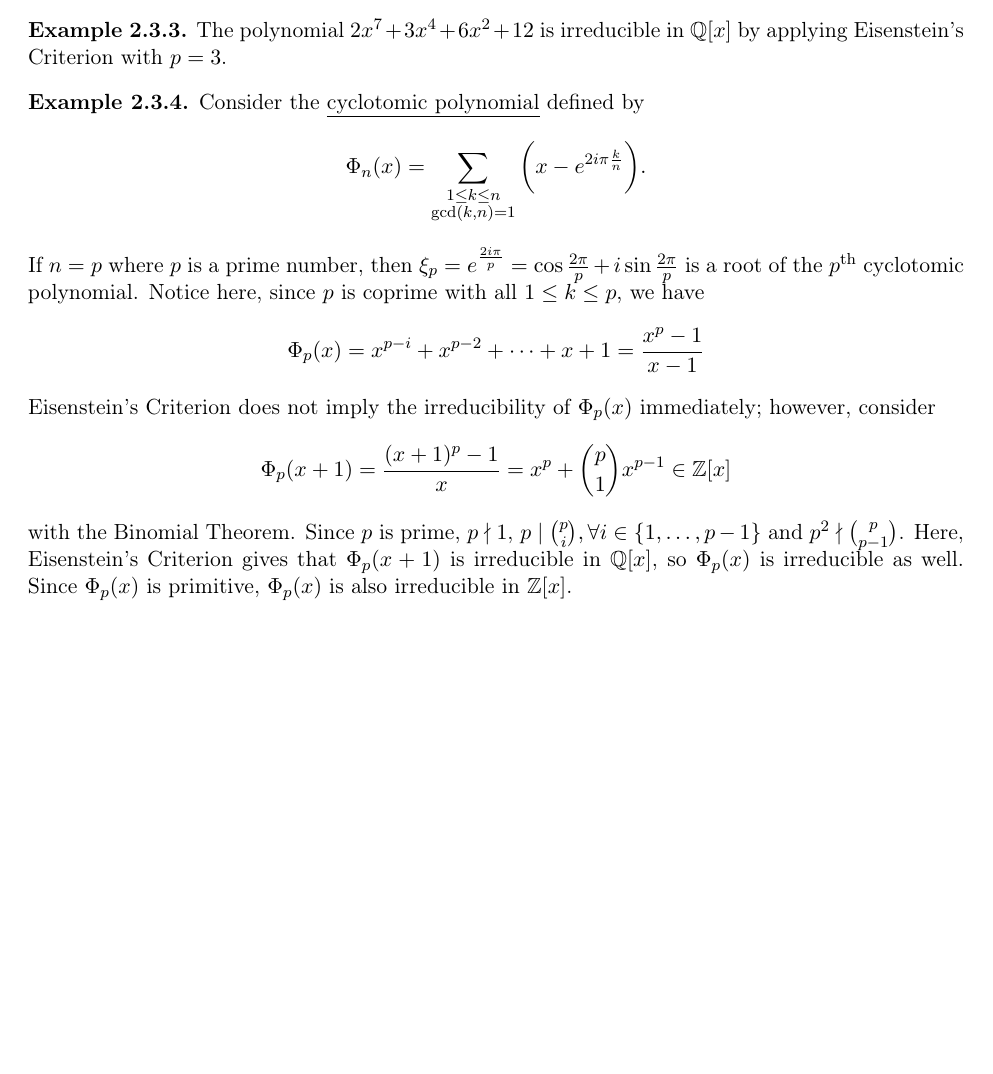
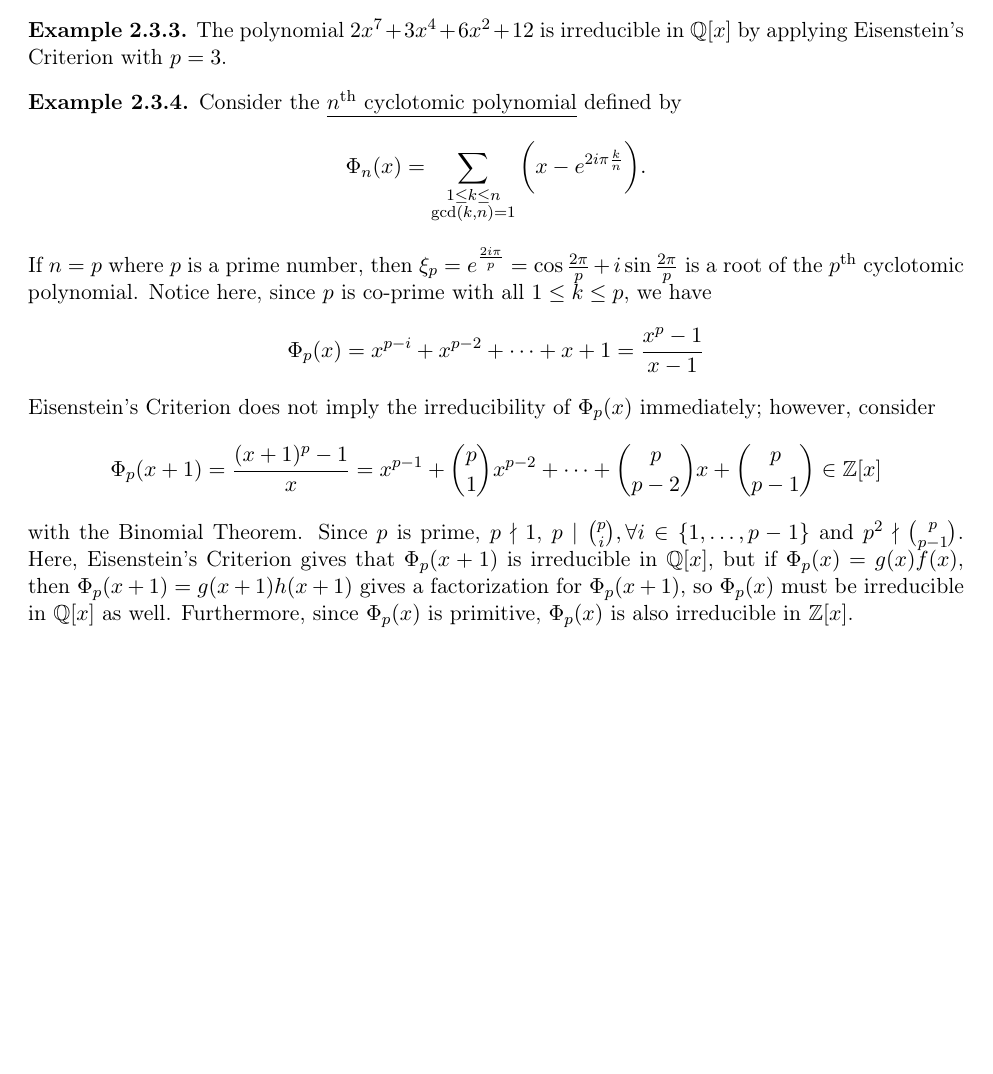
Before and after one commit to kevincheng97/course_notes, a LaTeX document (PMATH 348/Lecture Notes/notes.tex): part of page 8 of 8, cut so that both start at the same text. Compiled offline with pdfLaTeX.

Commit message:
fixed proof

```diff
--- a/PMATH 348/Lecture Notes/notes.tex
+++ b/PMATH 348/Lecture Notes/notes.tex
@@ -444,14 +444,14 @@ The polynomial $2x^7 + 3x^4 + 6x^2 + 12$ is irreducible in $\Q[x]$ by applying
 Eisenstein's Criterion with $p=3$.
 \end{example}
 \begin{example}
-Consider the \underline{cyclotomic polynomial} defined by
+Consider the \underline{$n^{\text{th}}$ cyclotomic polynomial} defined by
 \begin{equation*}
 \Phi_n(x) = \sum_{\substack{1 \leq k \leq n\\\gcd(k,n) = 1}}
 \bigg(x-e^{2i\pi\frac{k}{n}} \bigg).
 \end{equation*}
 If $n = p$ where $p$ is a prime number, then $\xi_p = e^{\frac{2i\pi}{p}} =
 \cos{\frac{2\pi}{p}} + i\sin{\frac{2\pi}{p}}$ is a root of the
-$p^{\text{th}}$ cyclotomic polynomial. Notice here, since $p$ is coprime with
+$p^{\text{th}}$ cyclotomic polynomial. Notice here, since $p$ is co-prime with
 all $1 \leq k \leq p$, we have
 \begin{equation*}
 \Phi_p(x) = x^{p-i} + x^{p-2} + \dots + x + 1 = \frac{x^p -1}{x-1}
@@ -459,12 +459,15 @@ all $1 \leq k \leq p$, we have
 Eisenstein's Criterion does not imply the irreducibility of $\Phi_p(x)$
 immediately; however, consider
 \begin{equation*}
-\Phi_p(x+1) = \frac{(x+1)^p -1}{x} = x^p + \binom{p}{1}x^{p-1} \in \Z[x]
+\Phi_p(x+1) = \frac{(x+1)^p -1}{x} = x^{p-1} + \binom{p}{1}x^{p-2} + \dots +
+\binom{p}{p-2}x + \binom{p}{p-1}\in \Z[x]
 \end{equation*}
 with the Binomial Theorem. Since $p$ is prime, $p \nmid 1$, $p \mid
 \binom{p}{i}, \forall i \in \{1,\dots,p-1\}$ and $p^2 \nmid \binom{p}{p-1}$.
 Here, Eisenstein's Criterion gives that $\Phi_p(x+1)$ is irreducible in
-$\Q[x]$, so $\Phi_p(x)$ is irreducible as well. Since $\Phi_p(x)$ is
-primitive, $\Phi_p(x)$ is also irreducible in $\Z[x]$.
+$\Q[x]$, but if $\Phi_p(x) = g(x)f(x)$, then $\Phi_p(x+1) = g(x+1)h(x+1)$ gives
+a factorization for $\Phi_p(x+1)$, so $\Phi_p(x)$ must be irreducible in
+$\Q[x]$ as well. Furthermore, since $\Phi_p(x)$ is primitive, $\Phi_p(x)$ is
+also irreducible in $\Z[x]$.
 \end{example}
 \end{document}
```
Also changed, not shown: PMATH 348/Lecture Notes/notes.pdf.
